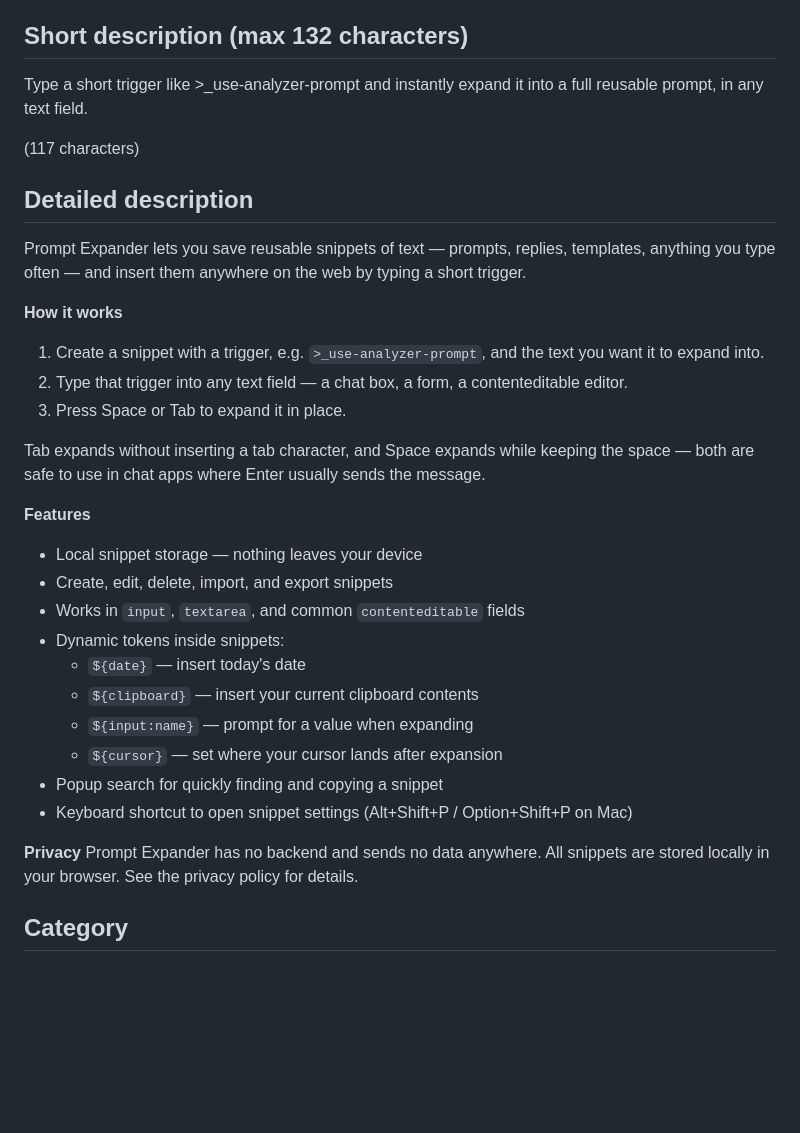
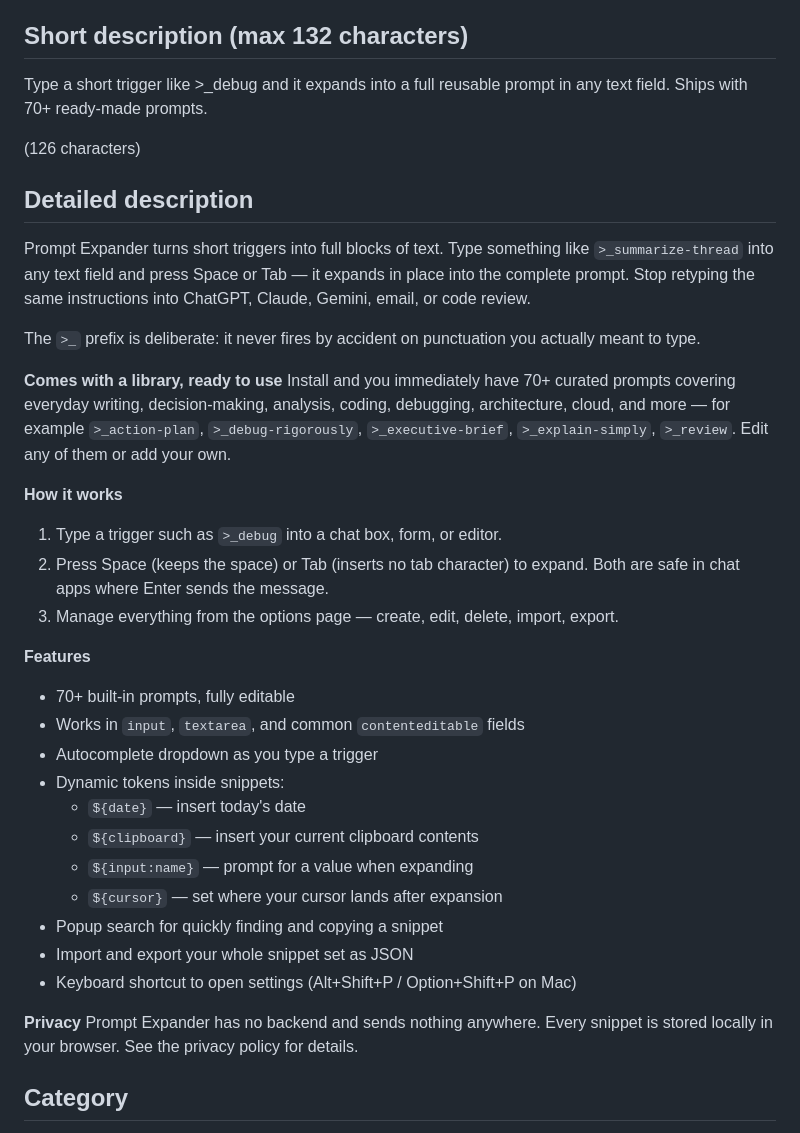
Before and after one commit to aravindanugonda/prompt-expander, a Markdown page: store/LISTING.md, the part around the change. GitHub-like rendering; blank space fills up the shorter version.

Commit message:
Rewrite store listing copy for >_ triggers and the built-in prompt library
Co-Authored-By: Claude Sonnet 5 <noreply@anthropic.com>

```diff
--- a/store/LISTING.md
+++ b/store/LISTING.md
@@ -6,42 +6,49 @@ Paste these directly into the Chrome Web Store Developer Dashboard fields.
 Prompt Expander (>_)
 
 ## Short description (max 132 characters)
-Type a short trigger like >_use-analyzer-prompt and instantly expand it into a full reusable prompt, in any text field.
+Type a short trigger like >_debug and it expands into a full reusable prompt in any text field. Ships with 70+ ready-made prompts.
 
-(117 characters)
+(126 characters)
 
 ## Detailed description
 
-Prompt Expander lets you save reusable snippets of text — prompts, replies,
-templates, anything you type often — and insert them anywhere on the web by
-typing a short trigger.
+Prompt Expander turns short triggers into full blocks of text. Type
+something like `>_summarize-thread` into any text field and press Space or
+Tab — it expands in place into the complete prompt. Stop retyping the same
+instructions into ChatGPT, Claude, Gemini, email, or code review.
+
+The `>_` prefix is deliberate: it never fires by accident on punctuation you
+actually meant to type.
+
+**Comes with a library, ready to use**
+Install and you immediately have 70+ curated prompts covering everyday
+writing, decision-making, analysis, coding, debugging, architecture, cloud,
+and more — for example `>_action-plan`, `>_debug-rigorously`,
+`>_executive-brief`, `>_explain-simply`, `>_review`. Edit any of them or add
+your own.
 
 **How it works**
-1. Create a snippet with a trigger, e.g. `>_use-analyzer-prompt`, and the text
-   you want it to expand into.
-2. Type that trigger into any text field — a chat box, a form, a
-   contenteditable editor.
-3. Press Space or Tab to expand it in place.
-
-Tab expands without inserting a tab character, and Space expands while
-keeping the space — both are safe to use in chat apps where Enter usually
-sends the message.
+1. Type a trigger such as `>_debug` into a chat box, form, or editor.
+2. Press Space (keeps the space) or Tab (inserts no tab character) to
+   expand. Both are safe in chat apps where Enter sends the message.
+3. Manage everything from the options page — create, edit, delete, import,
+   export.
 
 **Features**
-- Local snippet storage — nothing leaves your device
-- Create, edit, delete, import, and export snippets
+- 70+ built-in prompts, fully editable
 - Works in `input`, `textarea`, and common `contenteditable` fields
+- Autocomplete dropdown as you type a trigger
 - Dynamic tokens inside snippets:
   - `${date}` — insert today's date
   - `${clipboard}` — insert your current clipboard contents
   - `${input:name}` — prompt for a value when expanding
   - `${cursor}` — set where your cursor lands after expansion
 - Popup search for quickly finding and copying a snippet
-- Keyboard shortcut to open snippet settings (Alt+Shift+P / Option+Shift+P
-  on Mac)
+- Import and export your whole snippet set as JSON
+- Keyboard shortcut to open settings (Alt+Shift+P / Option+Shift+P on Mac)
 
 **Privacy**
-Prompt Expander has no backend and sends no data anywhere. All snippets are
+Prompt Expander has no backend and sends nothing anywhere. Every snippet is
 stored locally in your browser. See the privacy policy for details.
 
 ## Category
```
